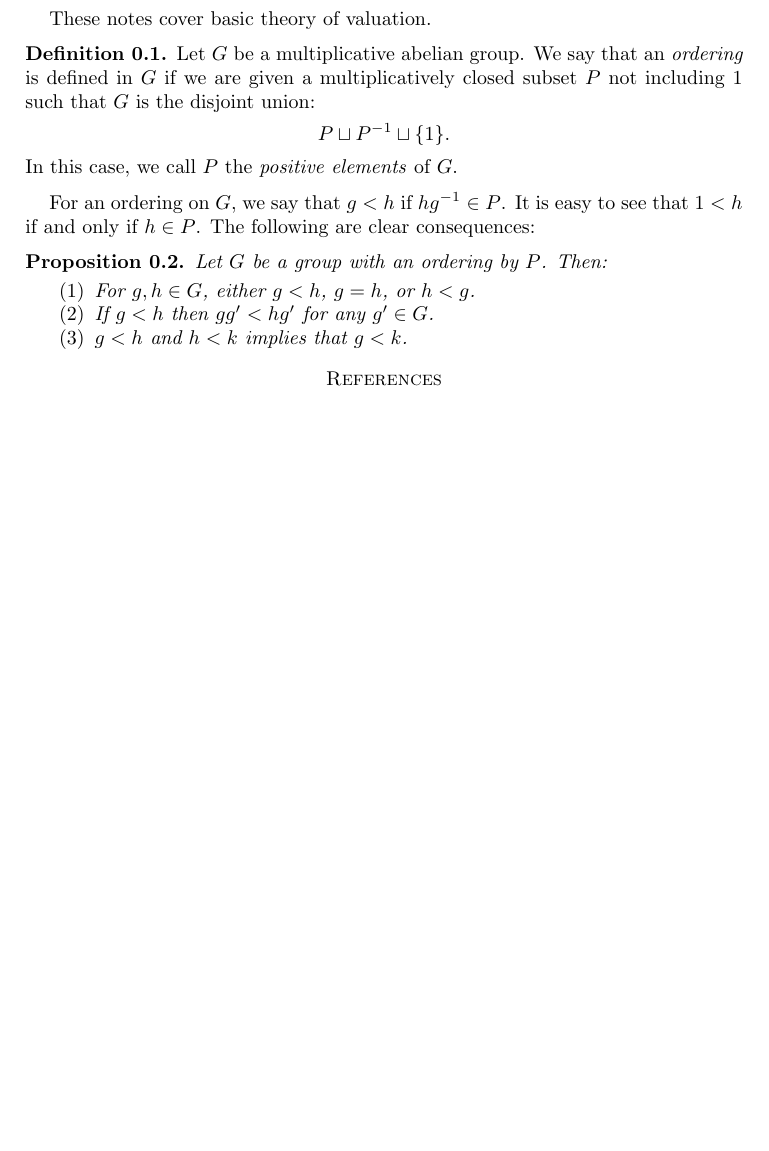
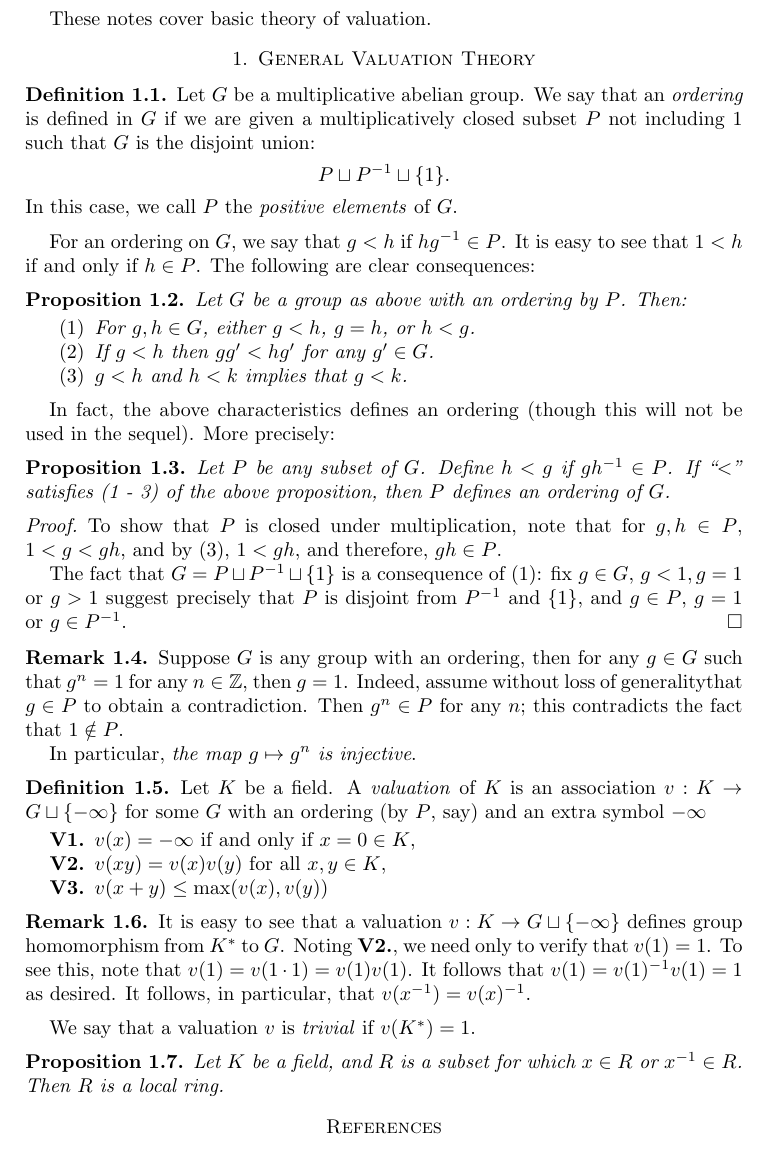
Before and after one commit to ichinco/math_notes, a LaTeX paper (valuation/valuation.tex, which reads valuation/gen_val.tex): part of the page, cut so that both start at the same text, the shorter picture padded with empty space. Compiled offline with pdfLaTeX; a LaTeX package or settings file that is missing is left out.

Commit message:
added prop about valuation rings

```diff
--- a/valuation/gen_val.tex
+++ b/valuation/gen_val.tex
@@ -1,4 +1,6 @@
 These notes cover basic theory of valuation.
+
+\section{General Valuation Theory}
 
 \begin{defn}
 Let $G$ be a multiplicative abelian group. We say that an
@@ -16,7 +18,7 @@ It is easy to see that $1 < h$ if and only if $h \in P$. The
 following are clear consequences:
 
 \begin{prop}
-Let $G$ be a group with an ordering by $P$. Then:
+Let $G$ be a group as above with an ordering by $P$. Then:
 
 \begin{enumerate}
 \item For $g, h \in G$, either $g < h$, $g = h$, or $h < g$.
@@ -26,3 +28,60 @@ Let $G$ be a group with an ordering by $P$. Then:
 \item $g < h$ and $h < k$ implies that $g < k$.
 \end{enumerate}
 \end{prop}
+
+In fact, the above characteristics defines an ordering (though
+this will not be used in the sequel). More precisely:
+
+\begin{prop}
+Let $P$ be any subset of $G$. Define $h < g$ if $gh^{-1}
+\in P$. If ``$<$'' satisfies (1 - 3) of the above proposition,
+then $P$ defines an ordering of $G$.
+\end{prop}
+\begin{proof}
+To show that $P$ is closed under multiplication, note that for
+$g, h \in P$, $1 < g < gh$, and by (3), $1 < gh$, and therefore,
+$gh \in P$.
+
+The fact that $G = P \dU P^{-1} \dU \{1\}$ is a consequence of
+(1): fix $g \in G$, $g < 1, g = 1$ or $g > 1$ suggest precisely
+that $P$ is disjoint from $P^{-1}$ and $\{1\}$, and $g \in P$,
+$g = 1$ or $g \in P^{-1}$.
+\end{proof}
+
+\begin{rmk}
+Suppose $G$ is any group with an ordering, then for any $g \in G$
+such that $g^n = 1$ for any $n \in \Z$, then $g = 1$. Indeed,
+assume \wlog that $g \in P$ to obtain a contradiction. Then $g^n
+\in P$ for any $n$; this contradicts the fact that $1 \notin P$.
+
+In particular, \emph{the map $g \mapsto g^n$ is injective}.
+\end{rmk}
+
+\begin{defn}
+Let $K$ be a field. A \emph{valuation} of $K$ is an association
+$v: K \to G \dU \{-\infty\}$ for some $G$ with an ordering (by
+$P$, say) and an extra symbol $-\infty$
+\begin{enumerate}
+\item[\textbf{V1.}] $v(x) = -\infty$ if and only if $x = 0 \in K$,
+
+\item[\textbf{V2.}] $v(xy) = v(x)v(y)$ for all $x, y \in K$,
+
+\item[\textbf{V3.}] $v(x + y) \leq \max(v(x), v(y))$
+\end{enumerate}
+\end{defn}
+
+\begin{rmk}
+It is easy to see that a valuation $v: K \to G\dU \{-\infty\}$
+defines group homomorphism from $K^*$ to $G$. Noting \textbf{V2.},
+we need only to verify that $v(1) = 1$. To see this, note that
+$v(1) = v(1 \cdot 1) = v(1)v(1)$. It follows that $v(1) =
+v(1)^{-1}v(1) = 1$ as desired. It follows, in particular, that
+$v(x^{-1}) = v(x)^{-1}$.
+\end{rmk}
+
+We say that a valuation $v$ is \emph{trivial} if $v(K^*) = 1$.
+
+\begin{prop}
+Let $K$ be a field, and $R$ is a subset for which $x \in R$ or
+$x^{-1} \in R$. Then $R$ is a local ring.
+\end{prop}
```
Also changed, not shown: valuation/macros.tex (+14 -0 lines).
